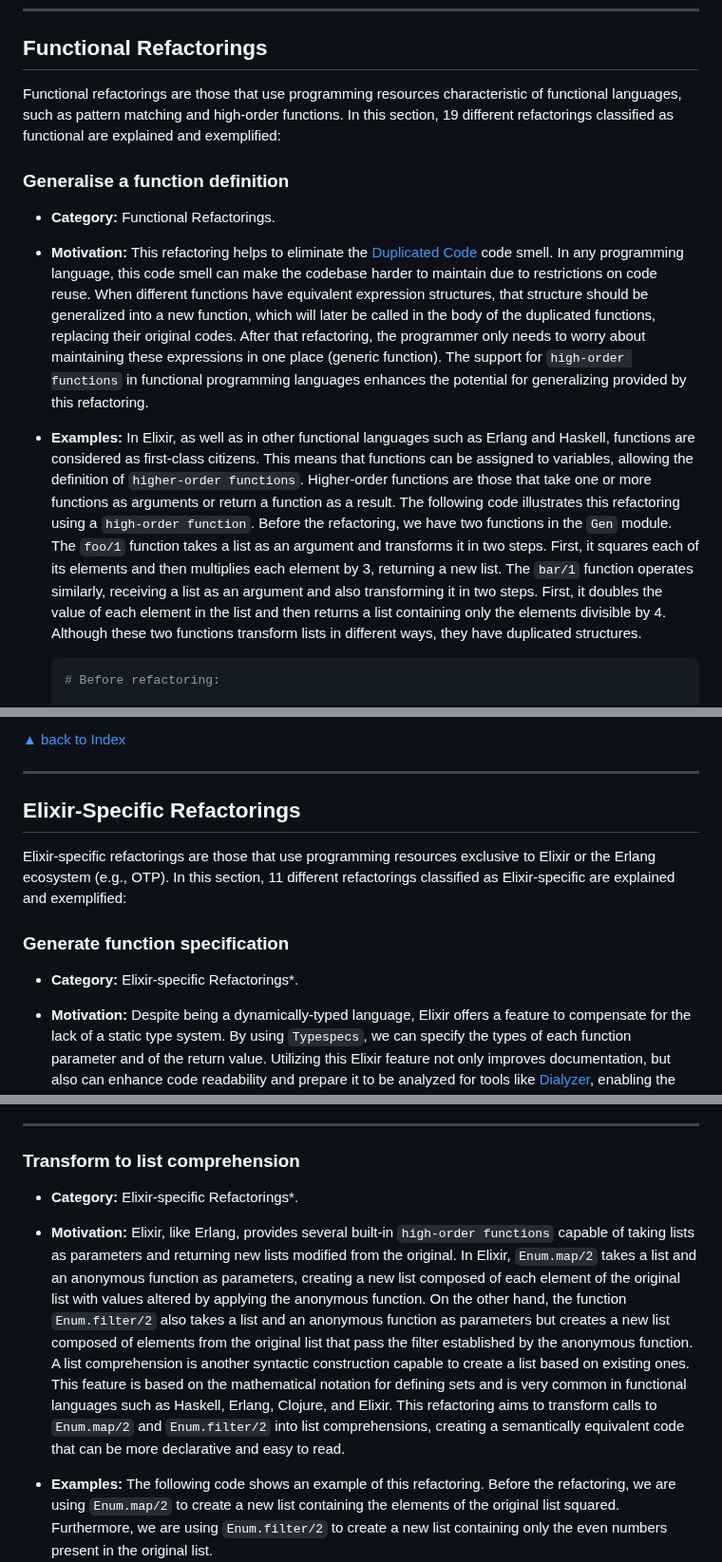
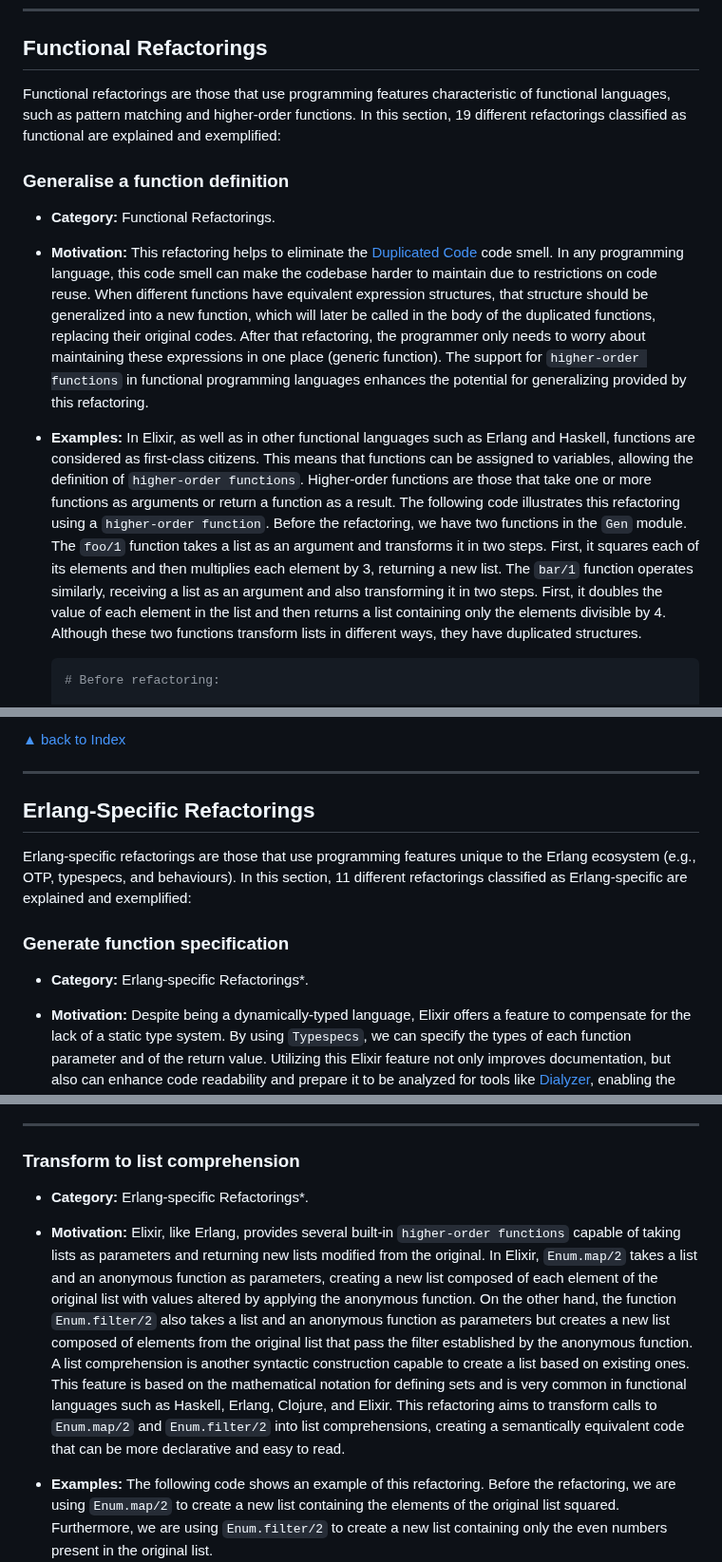
Before and after one commit to lucasvegi/Elixir-Refactorings, a Markdown page: README.md, 3 parts joined by grey strips. Shown at 95% size. Rendered like a GitHub page.

````diff
--- a/README.md
+++ b/README.md
@@ -1455,15 +1455,15 @@ ___
 
 ## Functional Refactorings
 
-Functional refactorings are those that use programming resources characteristic of functional languages, such as pattern matching and high-order functions. In this section, 19 different refactorings classified as functional are explained and exemplified:
+Functional refactorings are those that use programming features characteristic of functional languages, such as pattern matching and higher-order functions. In this section, 19 different refactorings classified as functional are explained and exemplified:
 
 ### Generalise a function definition
 
 * __Category:__ Functional Refactorings.
 
-* __Motivation:__ This refactoring helps to eliminate the [Duplicated Code][Duplicated Code] code smell. In any programming language, this code smell can make the codebase harder to maintain due to restrictions on code reuse. When different functions have equivalent expression structures, that structure should be generalized into a new function, which will later be called in the body of the duplicated functions, replacing their original codes. After that refactoring, the programmer only needs to worry about maintaining these expressions in one place (generic function). The support for ``high-order functions`` in functional programming languages enhances the potential for generalizing provided by this refactoring.
-
-* __Examples:__ In Elixir, as well as in other functional languages such as Erlang and Haskell, functions are considered as first-class citizens. This means that functions can be assigned to variables, allowing the definition of ``higher-order functions``. Higher-order functions are those that take one or more functions as arguments or return a function as a result. The following code illustrates this refactoring using a ``high-order function``. Before the refactoring, we have two functions in the ``Gen`` module. The ``foo/1`` function takes a list as an argument and transforms it in two steps. First, it squares each of its elements and then multiplies each element by 3, returning a new list. The ``bar/1`` function operates similarly, receiving a list as an argument and also transforming it in two steps. First, it doubles the value of each element in the list and then returns a list containing only the elements divisible by 4. Although these two functions transform lists in different ways, they have duplicated structures.
+* __Motivation:__ This refactoring helps to eliminate the [Duplicated Code][Duplicated Code] code smell. In any programming language, this code smell can make the codebase harder to maintain due to restrictions on code reuse. When different functions have equivalent expression structures, that structure should be generalized into a new function, which will later be called in the body of the duplicated functions, replacing their original codes. After that refactoring, the programmer only needs to worry about maintaining these expressions in one place (generic function). The support for ``higher-order functions`` in functional programming languages enhances the potential for generalizing provided by this refactoring.
+
+* __Examples:__ In Elixir, as well as in other functional languages such as Erlang and Haskell, functions are considered as first-class citizens. This means that functions can be assigned to variables, allowing the definition of ``higher-order functions``. Higher-order functions are those that take one or more functions as arguments or return a function as a result. The following code illustrates this refactoring using a ``higher-order function``. Before the refactoring, we have two functions in the ``Gen`` module. The ``foo/1`` function takes a list as an argument and transforms it in two steps. First, it squares each of its elements and then multiplies each element by 3, returning a new list. The ``bar/1`` function operates similarly, receiving a list as an argument and also transforming it in two steps. First, it doubles the value of each element in the list and then returns a list containing only the elements divisible by 4. Although these two functions transform lists in different ways, they have duplicated structures.
 
   ```elixir
   # Before refactoring:
@@ -2493,13 +2493,13 @@ ___
 [▲ back to Index](#table-of-contents)
 ___
 
-## Elixir-Specific Refactorings
-
-Elixir-specific refactorings are those that use programming resources exclusive to Elixir or the Erlang ecosystem (e.g., OTP). In this section, 11 different refactorings classified as Elixir-specific are explained and exemplified:
+## Erlang-Specific Refactorings
+
+Erlang-specific refactorings are those that use programming features unique to the Erlang ecosystem (e.g., OTP, typespecs, and behaviours). In this section, 11 different refactorings classified as Erlang-specific are explained and exemplified:
 
 ### Generate function specification
 
-* __Category:__ Elixir-specific Refactorings*.
+* __Category:__ Erlang-specific Refactorings*.
 
 * __Motivation:__ Despite being a dynamically-typed language, Elixir offers a feature to compensate for the lack of a static type system. By using ``Typespecs``, we can specify the types of each function parameter and of the return value. Utilizing this Elixir feature not only improves documentation, but also can enhance code readability and prepare it to be analyzed for tools like [Dialyzer][Dialyzer], enabling the detection of type inconsistencies, and potential bugs. The goal of this refactoring is simply to use ``Typespecs`` in a function to promote the aforementioned benefits of using this feature.
 
@@ -2568,9 +2568,9 @@ ___
 
 ### Transform to list comprehension
 
-* __Category:__ Elixir-specific Refactorings*.
-
-* __Motivation:__ Elixir, like Erlang, provides several built-in ``high-order functions`` capable of taking lists as parameters and returning new lists modified from the original. In Elixir, ``Enum.map/2`` takes a list and an anonymous function as parameters, creating a new list composed of each element of the original list with values altered by applying the anonymous function. On the other hand, the function ``Enum.filter/2`` also takes a list and an anonymous function as parameters but creates a new list composed of elements from the original list that pass the filter established by the anonymous function. A list comprehension is another syntactic construction capable to create a list based on existing ones. This feature is based on the mathematical notation for defining sets and is very common in functional languages such as Haskell, Erlang, Clojure, and Elixir. This refactoring aims to transform calls to ``Enum.map/2`` and ``Enum.filter/2`` into list comprehensions, creating a semantically equivalent code that can be more declarative and easy to read.
+* __Category:__ Erlang-specific Refactorings*.
+
+* __Motivation:__ Elixir, like Erlang, provides several built-in ``higher-order functions`` capable of taking lists as parameters and returning new lists modified from the original. In Elixir, ``Enum.map/2`` takes a list and an anonymous function as parameters, creating a new list composed of each element of the original list with values altered by applying the anonymous function. On the other hand, the function ``Enum.filter/2`` also takes a list and an anonymous function as parameters but creates a new list composed of elements from the original list that pass the filter established by the anonymous function. A list comprehension is another syntactic construction capable to create a list based on existing ones. This feature is based on the mathematical notation for defining sets and is very common in functional languages such as Haskell, Erlang, Clojure, and Elixir. This refactoring aims to transform calls to ``Enum.map/2`` and ``Enum.filter/2`` into list comprehensions, creating a semantically equivalent code that can be more declarative and easy to read.
 
 * __Examples:__ The following code shows an example of this refactoring. Before the refactoring, we are using ``Enum.map/2`` to create a new list containing the elements of the original list squared. Furthermore, we are using ``Enum.filter/2`` to create a new list containing only the even numbers present in the original list.
 
````
Also changed, not shown: other parts of README.md (+14 -14 lines).
